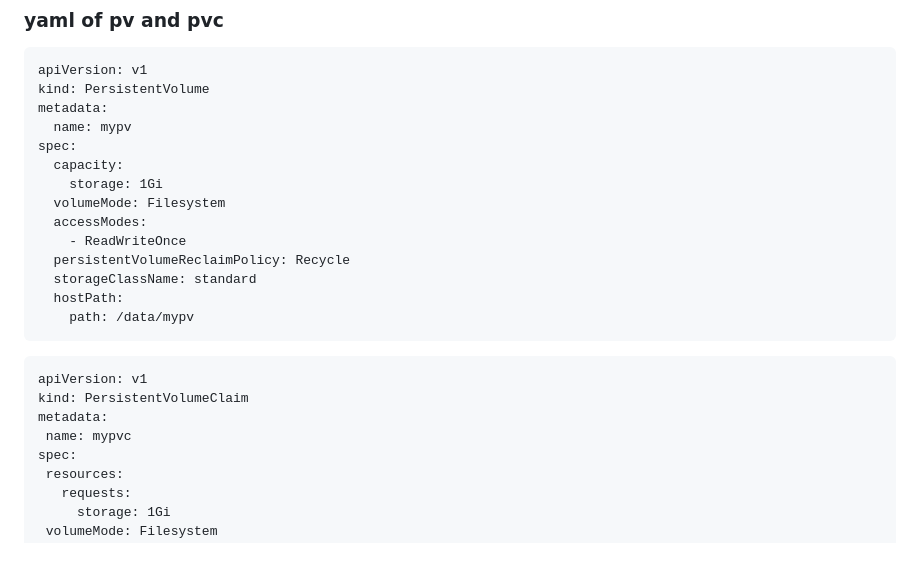
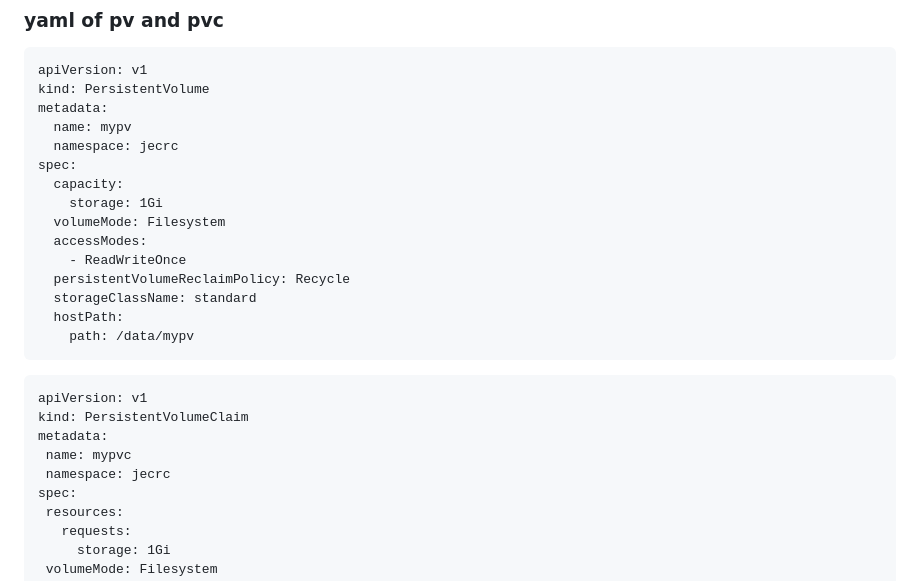
Before and after one commit to Gaur95/jecrc_test, a Markdown page: README.md, the part around the change. Rendered like a GitHub page; blank space fills up the shorter version.

```diff
--- a/README.md
+++ b/README.md
@@ -63,6 +63,7 @@ apiVersion: v1
 kind: PersistentVolume
 metadata:
   name: mypv
+  namespace: jecrc
 spec:
   capacity:
     storage: 1Gi
@@ -79,6 +80,7 @@ spec:
 kind: PersistentVolumeClaim
 metadata:
   name: mypvc
+  namespace: jecrc
 spec:
   resources:
     requests:
```
